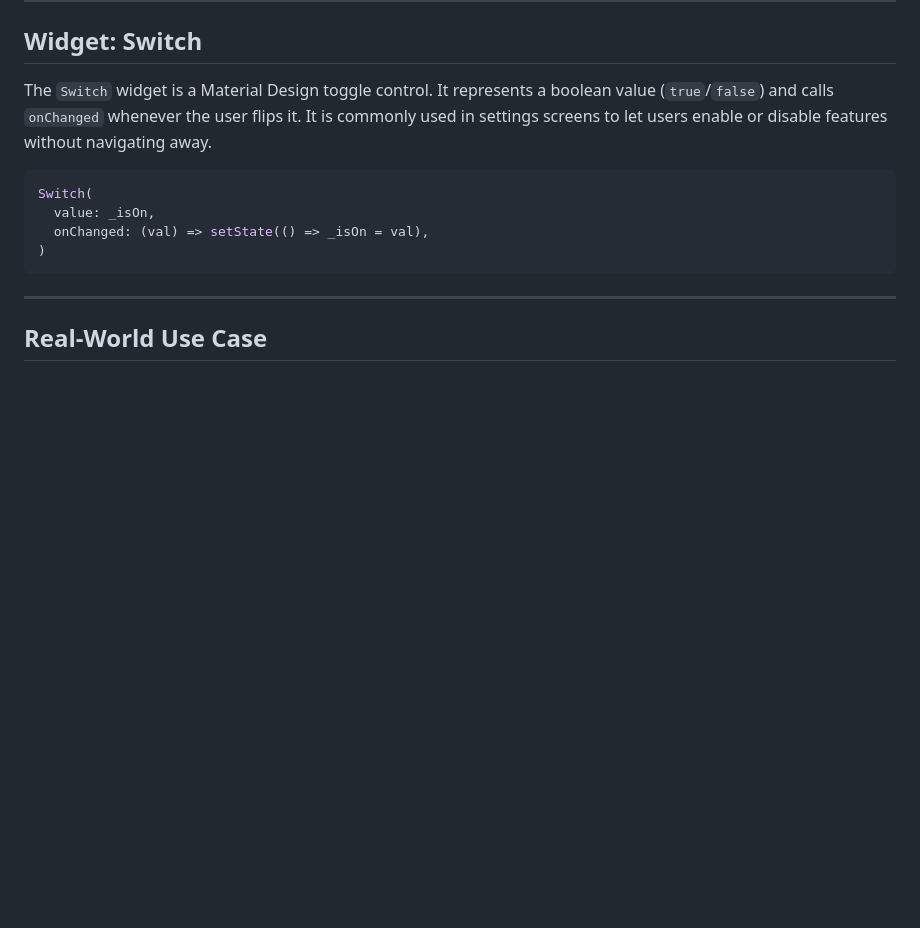
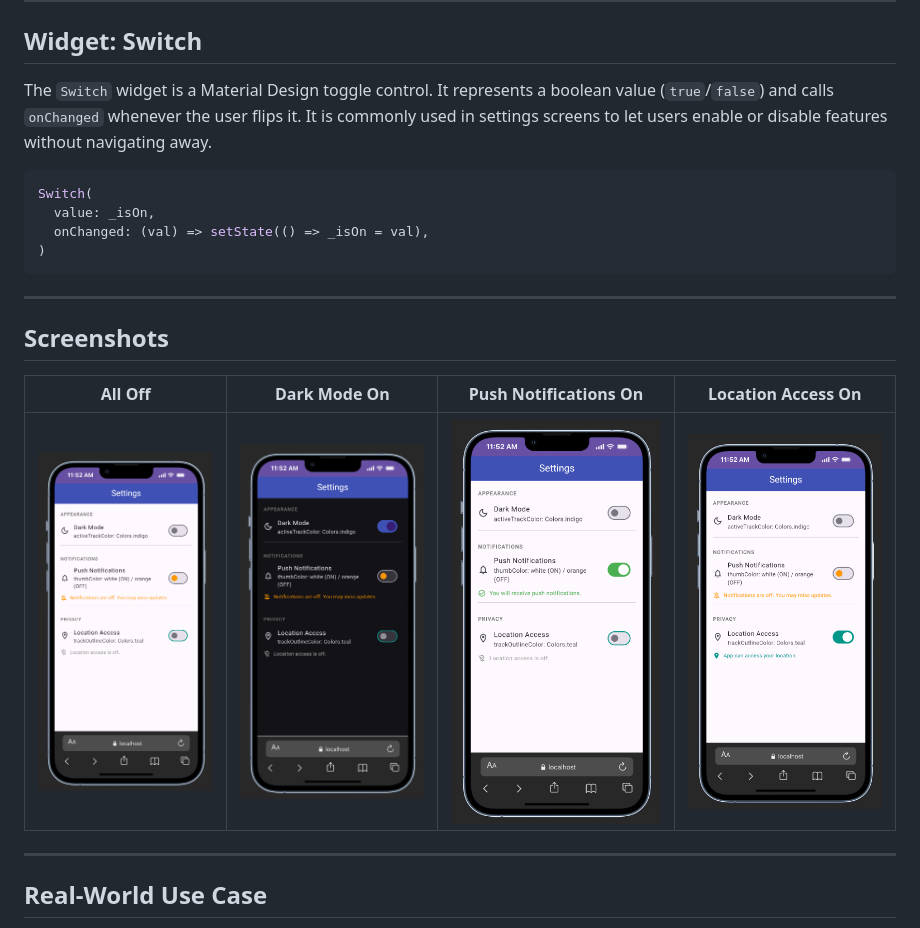
Before and after one commit to Jongkuch1/flutter-switch-widget-demo, a Markdown page: README.md, the part around the change. Rendered like a GitHub page; pictures changed too: screenshots/Dark-Mood-On.png (added), screenshots/Location-Access-On.png (added), screenshots/Push-Notification-On.png (added); blank space fills up the shorter version.

Commit message:
Add screenshots to README

````diff
--- a/README.md
+++ b/README.md
@@ -14,6 +14,14 @@ Switch(
   onChanged: (val) => setState(() => _isOn = val),
 )
 ```
+
+---
+
+## Screenshots
+
+| All Off | Dark Mode On | Push Notifications On | Location Access On |
+|---|---|---|---|
+| ![All switches off](screenshots/Switch-off.png) | ![Dark mode on](screenshots/Dark-Mood-On.png) | ![Push notifications on](screenshots/Push-Notification-On.png) | ![Location access on](screenshots/Location-Access-On.png) |
 
 ---
 
````
